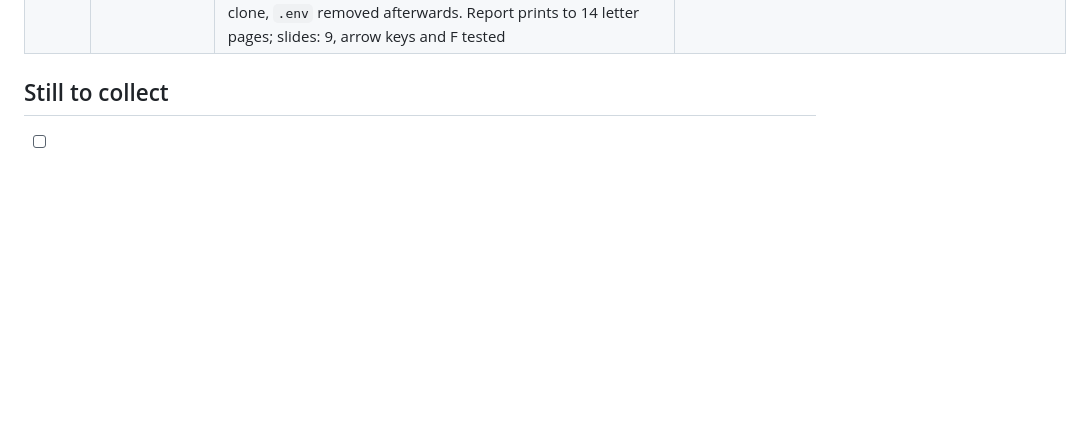
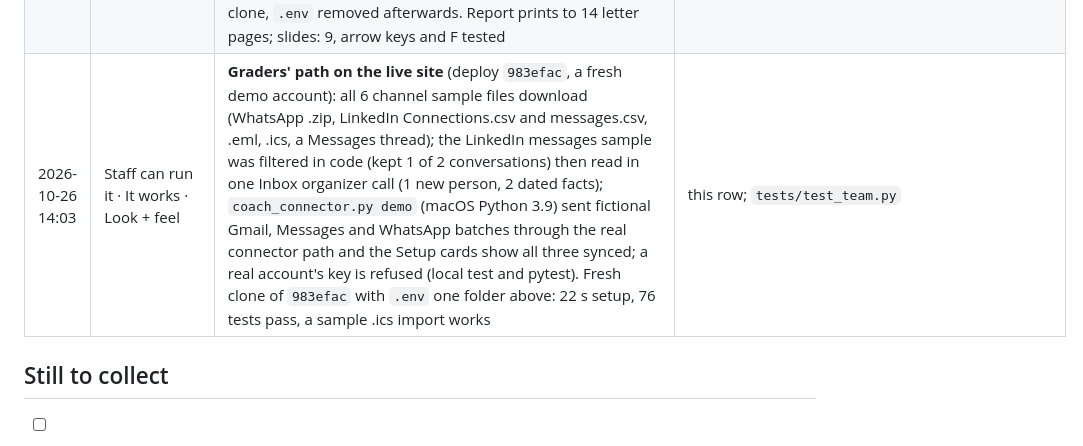
Before and after one commit to aymonpadillahernandez/summer_internship_coach_aymon, a Markdown page: docs/evidence/EVIDENCE.md, the part around the change. GitHub-like rendering; blank space fills up the shorter version.

Commit message:
Evidence: graders' path on the live site
Co-Authored-By: Claude Opus 5.5 <noreply@anthropic.com>

```diff
--- a/docs/evidence/EVIDENCE.md
+++ b/docs/evidence/EVIDENCE.md
@@ -45,6 +45,7 @@ gets at most half credit. Never fabricate; failed or imperfect runs are evidence
 | 2026-10-26 08:28 | Tokenomics (scale) | **Cost model**: measured per-request costs × an ESTIMATED month of use (no pilot user yet). Typical student (~98 requests: 60 intakes, 8 plans, 20 chats, 4 searches, 4 doors, 2 guide) $0.055 per month → $5.51 for 100 students, $551 for 10,000; heavy student (~256 requests) $0.15 → $14.66 / $1,466. Token cost only. The daily budget caps any one student at $0.15 per day at worst | `docs/evidence/runs/2026-10-26_cost_model.json` |
 | 2026-10-26 09:17 | Staff can run it (limit) | **The keep-awake schedule does not keep the site awake**: GitHub ran the every-10-minutes Action only 4 times between Oct 25 13:08 and Oct 26 09:17 ET (none after 01:02 ET), and the live site answered after a **32.3 s cold start** at 09:16 ET. The report and slides now say so; open the URL a minute before using or grading it | `docs/evidence/runs/2026-10-26_keep_awake_runs.txt` |
 | 2026-10-26 09:24 | Staff can run it | **Final acceptance test on the final commit `8e05b59`**: fresh clone from GitHub into a new `submissions/` folder with `.env` one folder above, README steps followed: 18 s of setup (warm caches), `/api/health` says "one folder above the repo", demo seeds, a real paste went through the Inbox organizer (4,459 in / 290 out, $0.00059), 72 tests pass in the clone, `.env` removed afterwards. Report prints to 14 letter pages; slides: 9, arrow keys and F tested | `docs/evidence/runs/2026-10-26_fresh_clone.txt` (first run, commit e54fa73) and this row |
+| 2026-10-26 14:03 | Staff can run it · It works · Look + feel | **Graders' path on the live site** (deploy `983efac`, a fresh demo account): all 6 channel sample files download (WhatsApp .zip, LinkedIn Connections.csv and messages.csv, .eml, .ics, a Messages thread); the LinkedIn messages sample was filtered in code (kept 1 of 2 conversations) then read in one Inbox organizer call (1 new person, 2 dated facts); `coach_connector.py demo` (macOS Python 3.9) sent fictional Gmail, Messages and WhatsApp batches through the real connector path and the Setup cards show all three synced; a real account's key is refused (local test and pytest). Fresh clone of `983efac` with `.env` one folder above: 22 s setup, 76 tests pass, a sample .ics import works | this row; `tests/test_team.py` |
 
 ## Still to collect
 
```
